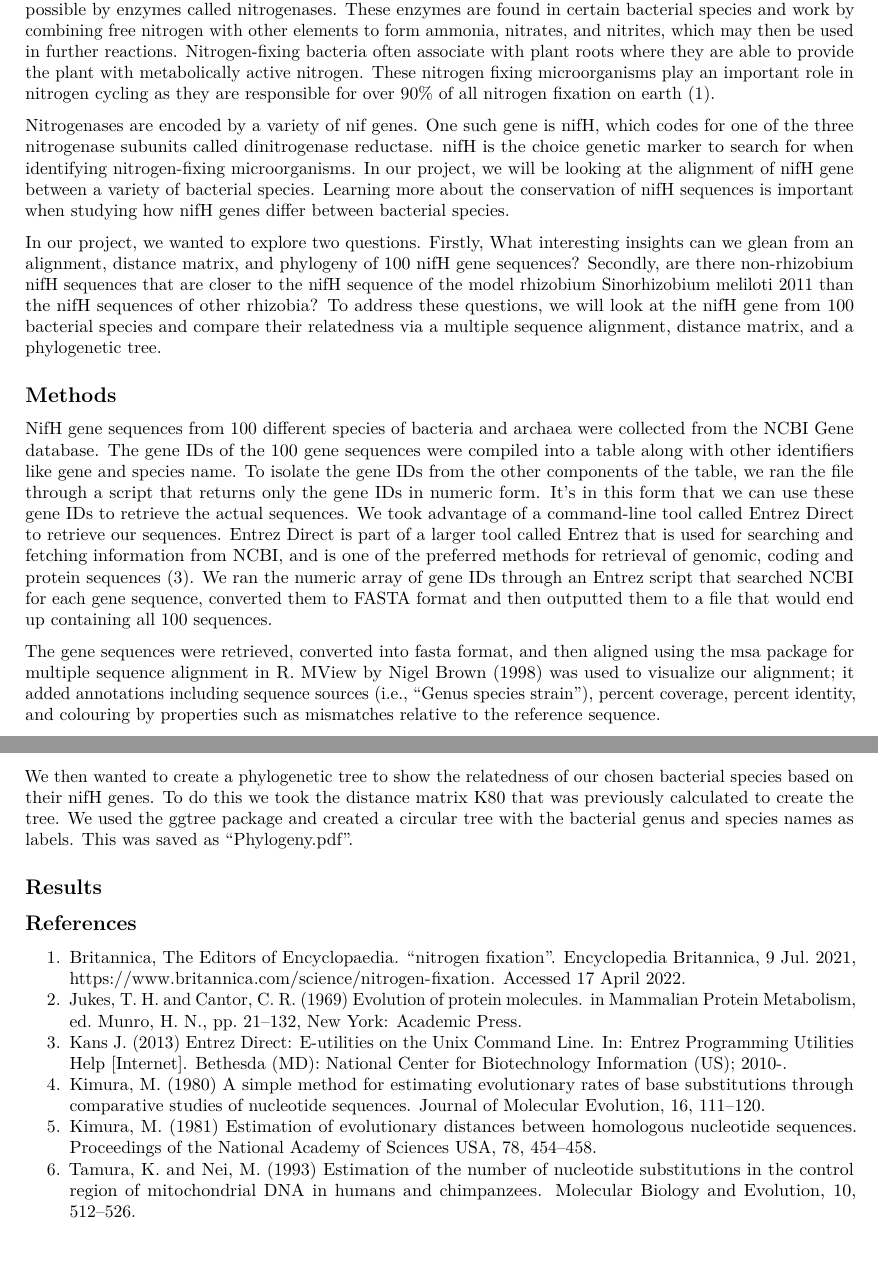
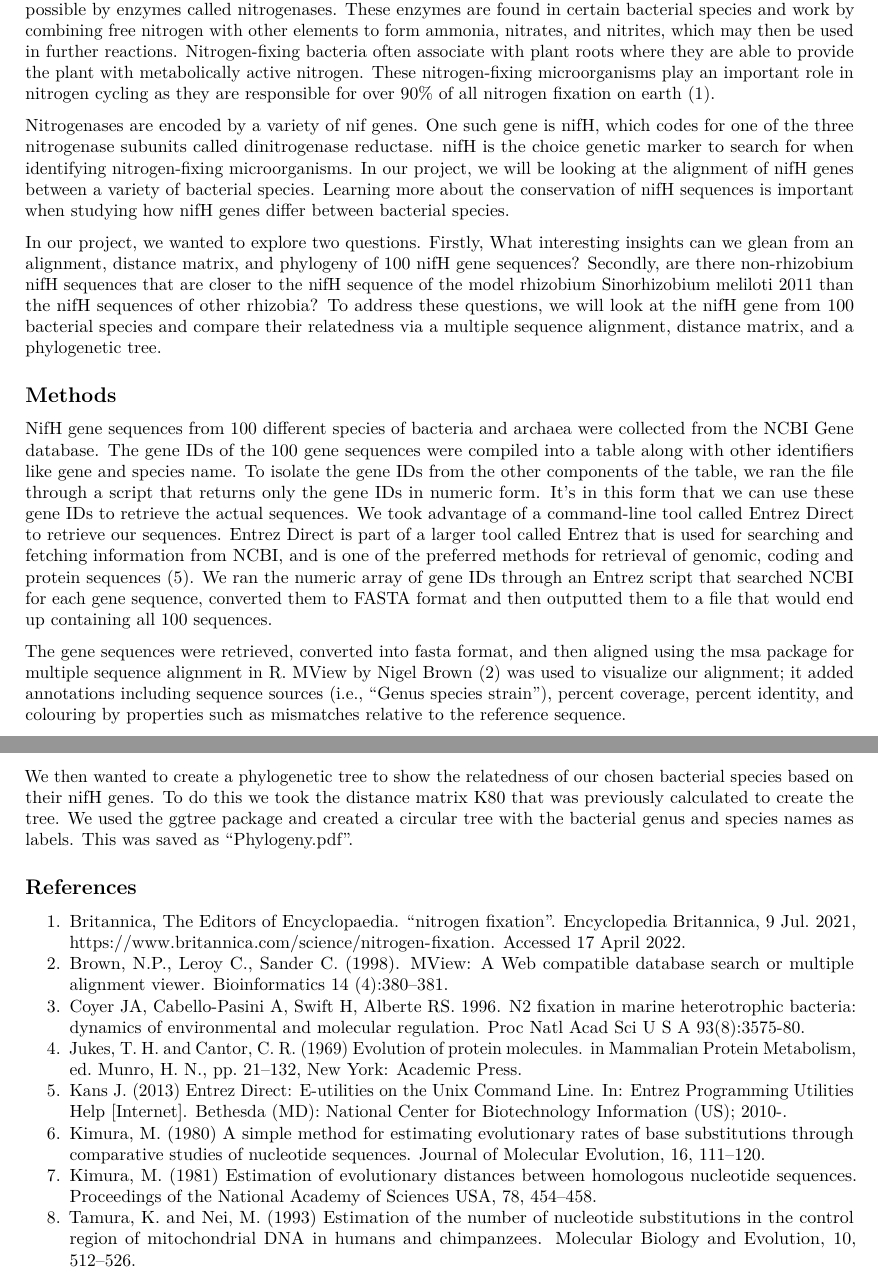
Before and after one commit to dquesnelle/812-Final-Assignment, an R Markdown document (BIOL-812-Final-Assignment_Report.Rmd): two parts of pages 2 and 3 of 3, joined at a grey line, cut so that both start at the same text. Rendered offline with R 4.5, knitr and Pandoc, then LaTeX, with nearby package versions.

Commit message:
Update BIOL-812-Final-Assignment_Report.Rmd

```diff
--- a/BIOL-812-Final-Assignment_Report.Rmd
+++ b/BIOL-812-Final-Assignment_Report.Rmd
@@ -22,17 +22,17 @@ All authors contributed to conceptualization, methodology, analysis and writing
 
 Nitrogen fixation is the process in which atmospheric nitrogen is converted into ammonia or other nitrogenous compounds in order to increase its reactive potential. Without the ability to fix nitrogen, the biosynthesis of nitrogen-containing macromolecule building blocks such as amino acids and nucleic acids would not be possible. This is because nitrogen in its atmospheric form is extremely stable and thus is largely unable to react with other elements to form compounds. Given the importance of nitrogen-containing compounds in the biosynthesis of plants, animals, and other organisms, the process of nitrogen fixation is essential to life.
 
-Though nitrogen fixation can occur through inorganic means, the majority of nitrogen fixation is made possible by enzymes called nitrogenases. These enzymes are found in certain bacterial species and work by combining free nitrogen with other elements to form ammonia, nitrates, and nitrites, which may then be used in further reactions. Nitrogen-fixing bacteria often associate with plant roots where they are able to provide the plant with metabolically active nitrogen. These nitrogen fixing microorganisms play an important role in nitrogen cycling as they are responsible for over 90% of all nitrogen fixation on earth (1).
+Though nitrogen fixation can occur through inorganic means, the majority of nitrogen fixation is made possible by enzymes called nitrogenases. These enzymes are found in certain bacterial species and work by combining free nitrogen with other elements to form ammonia, nitrates, and nitrites, which may then be used in further reactions. Nitrogen-fixing bacteria often associate with plant roots where they are able to provide the plant with metabolically active nitrogen. These nitrogen-fixing microorganisms play an important role in nitrogen cycling as they are responsible for over 90% of all nitrogen fixation on earth (1).
 
-Nitrogenases are encoded by a variety of nif genes. One such gene is nifH, which codes for one of the three nitrogenase subunits called dinitrogenase reductase. nifH is the choice genetic marker to search for when identifying nitrogen-fixing microorganisms. In our project, we will be looking at the alignment of nifH gene between a variety of bacterial species. Learning more about the conservation of nifH sequences is important when studying how nifH genes differ between bacterial species.
+Nitrogenases are encoded by a variety of nif genes. One such gene is nifH, which codes for one of the three nitrogenase subunits called dinitrogenase reductase. nifH is the choice genetic marker to search for when identifying nitrogen-fixing microorganisms. In our project, we will be looking at the alignment of nifH genes between a variety of bacterial species. Learning more about the conservation of nifH sequences is important when studying how nifH genes differ between bacterial species.
 
 In our project, we wanted to explore two questions. Firstly, What interesting insights can we glean from an alignment, distance matrix, and phylogeny of 100 nifH gene sequences? Secondly, are there non-rhizobium nifH sequences that are closer to the nifH sequence of the model rhizobium Sinorhizobium meliloti 2011 than the nifH sequences of other rhizobia? To address these questions, we will look at the nifH gene from 100 bacterial species and compare their relatedness via a multiple sequence alignment, distance matrix, and a phylogenetic tree.
 
 ## Methods
 
-NifH gene sequences from 100 different species of bacteria and archaea were collected from the NCBI Gene database. The gene IDs of the 100 gene sequences were compiled into a table along with other identifiers like gene and species name. To isolate the gene IDs from the other components of the table, we ran the file through a script that returns only the gene IDs in numeric form. It's in this form that we can use these gene IDs to retrieve the actual sequences. We took advantage of a command-line tool called Entrez Direct to retrieve our sequences. Entrez Direct is part of a larger tool called Entrez that is used for searching and fetching information from NCBI, and is one of the preferred methods for retrieval of genomic, coding and protein sequences (3). We ran the numeric array of gene IDs through an Entrez script that searched NCBI for each gene sequence, converted them to FASTA format and then outputted them to a file that would end up containing all 100 sequences.
+NifH gene sequences from 100 different species of bacteria and archaea were collected from the NCBI Gene database. The gene IDs of the 100 gene sequences were compiled into a table along with other identifiers like gene and species name. To isolate the gene IDs from the other components of the table, we ran the file through a script that returns only the gene IDs in numeric form. It's in this form that we can use these gene IDs to retrieve the actual sequences. We took advantage of a command-line tool called Entrez Direct to retrieve our sequences. Entrez Direct is part of a larger tool called Entrez that is used for searching and fetching information from NCBI, and is one of the preferred methods for retrieval of genomic, coding and protein sequences (5). We ran the numeric array of gene IDs through an Entrez script that searched NCBI for each gene sequence, converted them to FASTA format and then outputted them to a file that would end up containing all 100 sequences.
 
-The gene sequences were retrieved, converted into fasta format, and then aligned using the msa package for multiple sequence alignment in R. MView by Nigel Brown (1998) was used to visualize our alignment; it added annotations including sequence sources (i.e., "Genus species strain"), percent coverage, percent identity, and colouring by properties such as mismatches relative to the reference sequence.
+The gene sequences were retrieved, converted into fasta format, and then aligned using the msa package for multiple sequence alignment in R. MView by Nigel Brown (2) was used to visualize our alignment; it added annotations including sequence sources (i.e., “Genus species strain”), percent coverage, percent identity, and colouring by properties such as mismatches relative to the reference sequence.
 
 Before the visualization, we would like to remove sequences with large gaps to avoid numerical errors in later calculations. This was done through a Python script using a customized function named ratio_test. This script removed any sequences consisting of more than 60% gaps and generated a fasta (DMinput.fasta) file containing the remaining aligned sequences.
 
@@ -40,13 +40,14 @@ The preprocessed DMinput.fasta was then loaded as a DNAbin class through readDNA
 
-We then wanted to create a phylogenetic tree to show the relatedness of our chosen bacterial species based on their nifH genes. To do this we took the distance matrix K80 that was previously calculated to create the tree. We used the ggtree package and created a circular tree with the bacterial genus and species names as labels. This was saved as "Phylogeny.pdf".
+We then wanted to create a phylogenetic tree to show the relatedness of our chosen bacterial species based on their nifH genes. To do this we took the distance matrix K80 that was previously calculated to create the tree. We used the ggtree package and created a circular tree with the bacterial genus and species names as labels. This was saved as “Phylogeny.pdf”.
 
-## Results
 
 ## References
 
-1.  Britannica, The Editors of Encyclopaedia. "nitrogen fixation". Encyclopedia Britannica, 9 Jul. 2021, <https://www.britannica.com/science/nitrogen-fixation>. Accessed 17 April 2022.
-2.  Jukes, T. H. and Cantor, C. R. (1969) Evolution of protein molecules. in Mammalian Protein Metabolism, ed. Munro, H. N., pp. 21--132, New York: Academic Press.
-3.  Kans J. (2013) Entrez Direct: E-utilities on the Unix Command Line. In: Entrez Programming Utilities Help [Internet]. Bethesda (MD): National Center for Biotechnology Information (US); 2010-.
-4.  Kimura, M. (1980) A simple method for estimating evolutionary rates of base substitutions through comparative studies of nucleotide sequences. Journal of Molecular Evolution, 16, 111--120.
-5.  Kimura, M. (1981) Estimation of evolutionary distances between homologous nucleotide sequences. Proceedings of the National Academy of Sciences USA, 78, 454--458.
-6.  Tamura, K. and Nei, M. (1993) Estimation of the number of nucleotide substitutions in the control region of mitochondrial DNA in humans and chimpanzees. Molecular Biology and Evolution, 10, 512--526.
+1. Britannica, The Editors of Encyclopaedia. "nitrogen fixation". Encyclopedia Britannica, 9 Jul. 2021, https://www.britannica.com/science/nitrogen-fixation. Accessed 17 April 2022.
+2. Brown, N.P., Leroy C., Sander C. (1998). MView: A Web compatible database search or multiple alignment viewer. Bioinformatics 14 (4):380--381.
+3. Coyer JA, Cabello-Pasini A, Swift H, Alberte RS. 1996. N2 fixation in marine heterotrophic bacteria: dynamics of environmental and molecular regulation. Proc Natl Acad Sci U S A 93(8):3575-80.
+4. Jukes, T. H. and Cantor, C. R. (1969) Evolution of protein molecules. in Mammalian Protein Metabolism, ed. Munro, H. N., pp. 21--132, New York: Academic Press.
+5. Kans J. (2013) Entrez Direct: E-utilities on the Unix Command Line. In: Entrez Programming Utilities Help [Internet]. Bethesda (MD): National Center for Biotechnology Information (US); 2010-.
+6. Kimura, M. (1980) A simple method for estimating evolutionary rates of base substitutions through comparative studies of nucleotide sequences. Journal of Molecular Evolution, 16, 111--120.
+7. Kimura, M. (1981) Estimation of evolutionary distances between homologous nucleotide sequences. Proceedings of the National Academy of Sciences USA, 78, 454--458.
+8. Tamura, K. and Nei, M. (1993) Estimation of the number of nucleotide substitutions in the control region of mitochondrial DNA in humans and chimpanzees. Molecular Biology and Evolution, 10, 512--526.
```
Also changed, not shown: BIOL-812-Final-Assignment_Report.Rmd (2 more changed lines).
